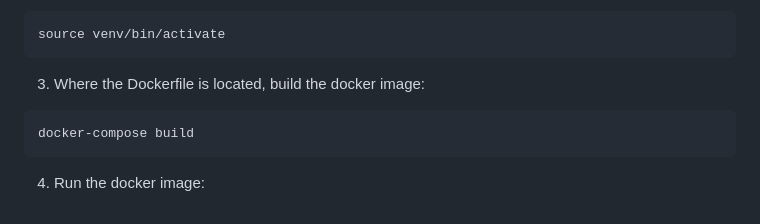
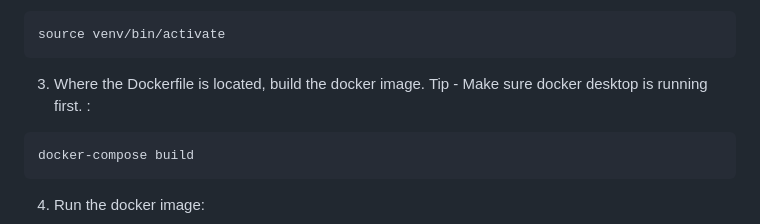
Before and after one commit to ReadyResearchers-2023-24/Peyton_Kelly_Artifact, a Markdown page: README.md, the part around the change. Drawn GitHub-style.

````diff
--- a/README.md
+++ b/README.md
@@ -108,7 +108,7 @@ git clone ...
 source venv/bin/activate
 ```
 
-3. Where the Dockerfile is located, build the docker image:
+3. Where the Dockerfile is located, build the docker image. Tip - Make sure docker desktop is running first. :
 
 ```bash
 docker-compose build
````
